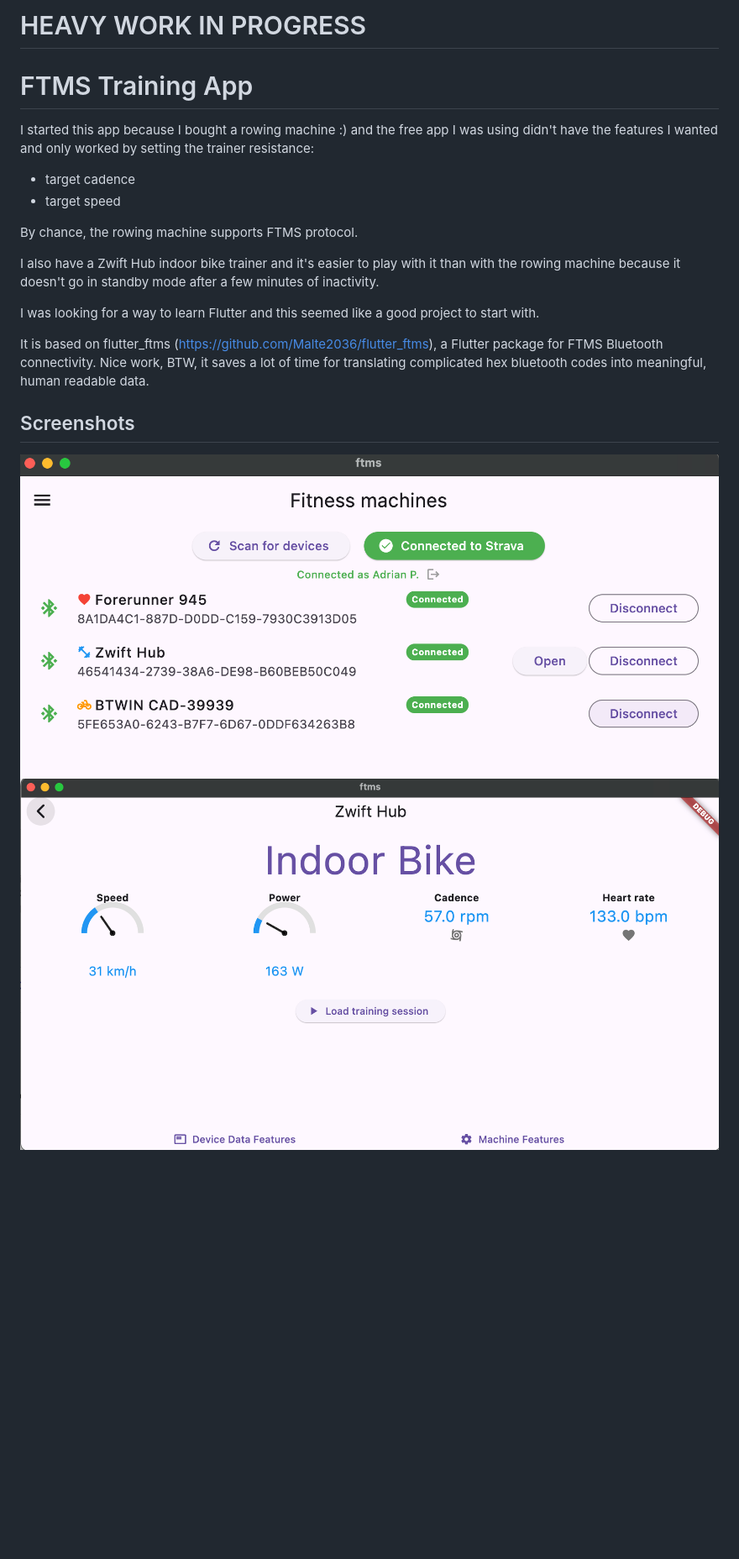
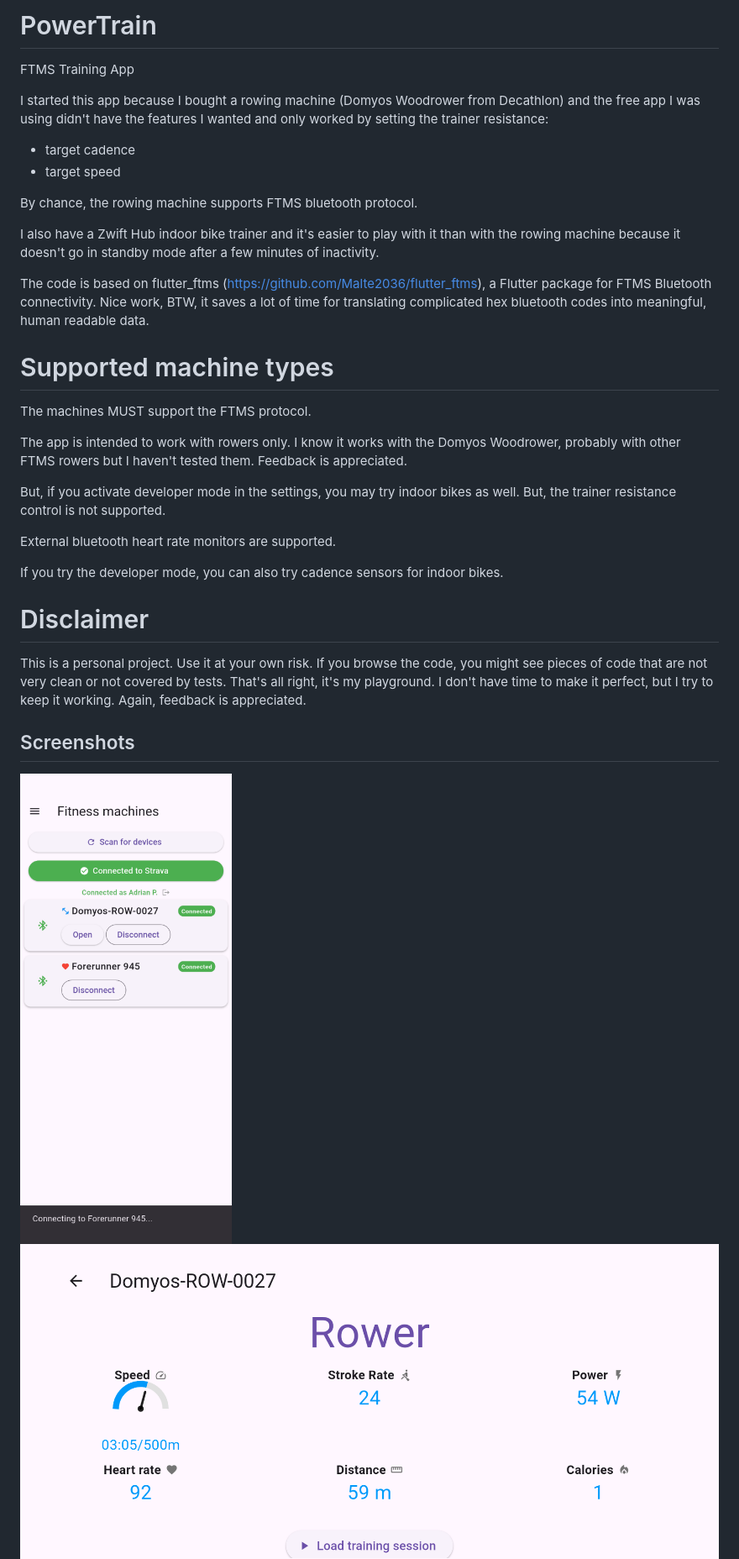
Before and after one commit to iliuta/ftms, a Markdown page: README.md, the part around the change printed below. Shown: that part at 84% size. Drawn GitHub-style; pictures changed too: doc/screen1.png, doc/screen2.png, doc/screen3.png; blank space fills up the shorter version.

Commit message:
update documentation

```diff
--- a/README.md
+++ b/README.md
@@ -1,18 +1,31 @@
-# HEAVY WORK IN PROGRESS
+# PowerTrain
+FTMS Training App
 
-# FTMS Training App
-
-I started this app because I bought a rowing machine :) and the free app I was using didn't have the features I wanted and only worked by setting the trainer resistance:
+I started this app because I bought a rowing machine (Domyos Woodrower from Decathlon) and the free app I was using didn't have the features I wanted and only worked by setting the trainer resistance:
 - target cadence
 - target speed
 
-By chance, the rowing machine supports FTMS protocol.
+By chance, the rowing machine supports FTMS bluetooth protocol.
 
 I also have a Zwift Hub indoor bike trainer and it's easier to play with it than with the rowing machine because it doesn't go in standby mode after a few minutes of inactivity.
 
-I was looking for a way to learn Flutter and this seemed like a good project to start with.
 
-It is based on flutter_ftms (https://github.com/Malte2036/flutter_ftms), a Flutter package for FTMS Bluetooth connectivity. Nice work, BTW, it saves a lot of time for translating complicated hex bluetooth codes into meaningful, human readable data.
+The code is based on flutter_ftms (https://github.com/Malte2036/flutter_ftms), a Flutter package for FTMS Bluetooth connectivity. Nice work, BTW, it saves a lot of time for translating complicated hex bluetooth codes into meaningful, human readable data.
+
+# Supported machine types
+
+The machines MUST support the FTMS protocol.
+
+The app is intended to work with rowers only. I know it works with the Domyos Woodrower, probably with other FTMS rowers but I haven't tested them. Feedback is appreciated.
+
+But, if you activate developer mode in the settings, you may try indoor bikes as well. But, the trainer resistance control is not supported.
+
+External bluetooth heart rate monitors are supported.
+
+If you try the developer mode, you can also try cadence sensors for indoor bikes.
+
+# Disclaimer
+This is a personal project. Use it at your own risk. If you browse the code, you might see pieces of code that are not very clean or not covered by tests. That's all right, it's my playground. I don't have time to make it perfect, but I try to keep it working. Again, feedback is appreciated.
 
 ## Screenshots
 ![App Screenshot](doc/screen1.png)
```
Also changed, not shown: other parts of README.md (+7 -4 lines), doc/screen5.png, doc/screen6.png, doc/screen7.png (added).
